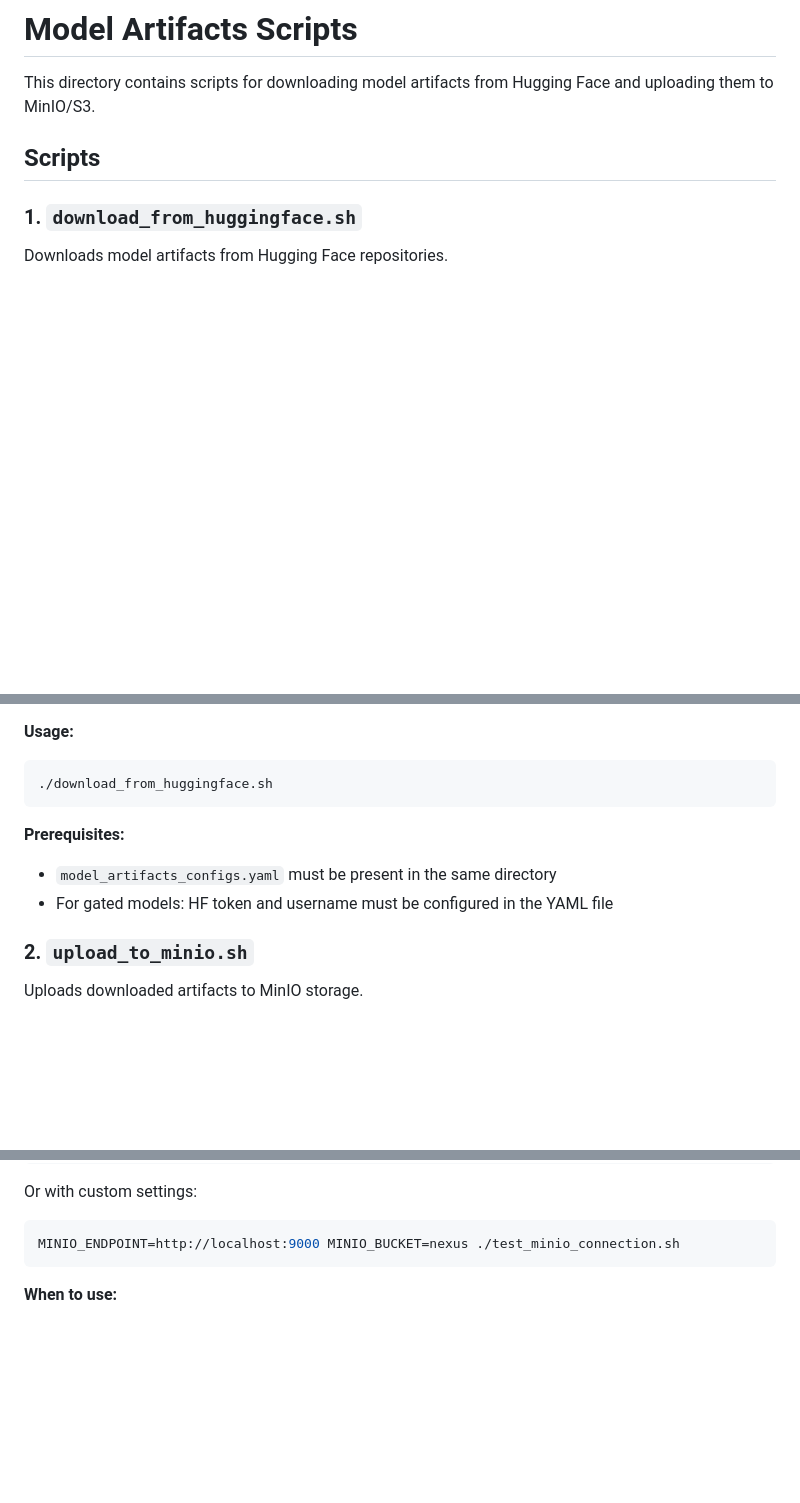
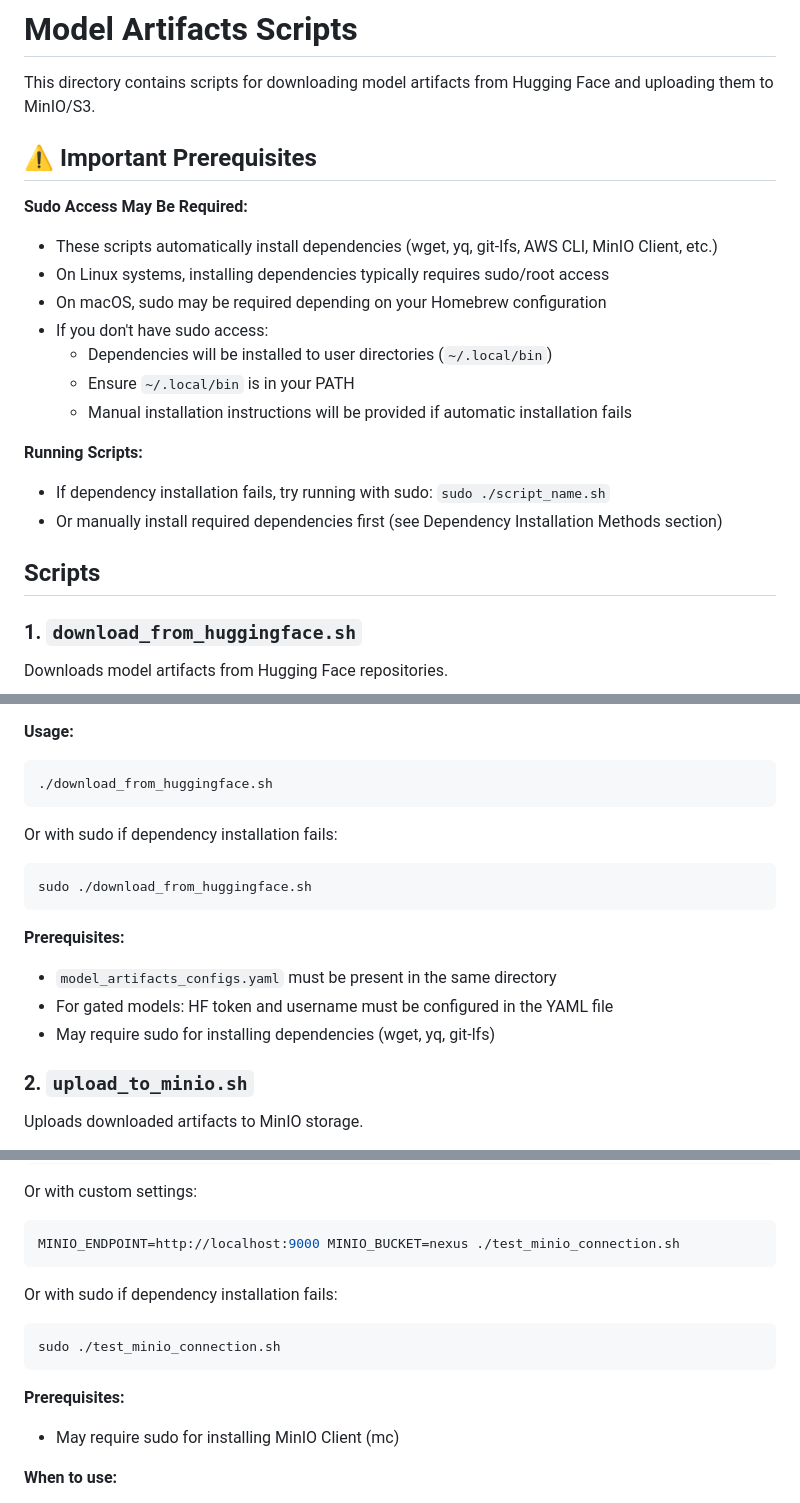
Before and after one commit to pyrodie18/splunk-ai-operator, a Markdown page: tools/artifacts_download_upload_scripts/README.md, 3 parts joined by grey strips. Drawn GitHub-style; blank space fills up the shorter version.

Commit message:
feat: updated doc

````diff
--- a/tools/artifacts_download_upload_scripts/README.md
+++ b/tools/artifacts_download_upload_scripts/README.md
@@ -1,6 +1,21 @@
 # Model Artifacts Scripts
 
 This directory contains scripts for downloading model artifacts from Hugging Face and uploading them to MinIO/S3.
+
+## ⚠️ Important Prerequisites
+
+**Sudo Access May Be Required:**
+- These scripts automatically install dependencies (wget, yq, git-lfs, AWS CLI, MinIO Client, etc.)
+- On Linux systems, installing dependencies typically requires sudo/root access
+- On macOS, sudo may be required depending on your Homebrew configuration
+- If you don't have sudo access:
+  - Dependencies will be installed to user directories (`~/.local/bin`)
+  - Ensure `~/.local/bin` is in your PATH
+  - Manual installation instructions will be provided if automatic installation fails
+
+**Running Scripts:**
+- If dependency installation fails, try running with sudo: `sudo ./script_name.sh`
+- Or manually install required dependencies first (see Dependency Installation Methods section)
 
 ## Scripts
 
@@ -20,9 +35,15 @@ Downloads model artifacts from Hugging Face repositories.
 ./download_from_huggingface.sh
 ```
 
+Or with sudo if dependency installation fails:
+```bash
+sudo ./download_from_huggingface.sh
+```
+
 **Prerequisites:**
 - `model_artifacts_configs.yaml` must be present in the same directory
 - For gated models: HF token and username must be configured in the YAML file
+- May require sudo for installing dependencies (wget, yq, git-lfs)
 
 ### 2. `upload_to_minio.sh`
 Uploads downloaded artifacts to MinIO storage.
@@ -138,6 +177,14 @@ Or with custom settings:
 ```bash
 MINIO_ENDPOINT=http://localhost:9000 MINIO_BUCKET=nexus ./test_minio_connection.sh
 ```
+
+Or with sudo if dependency installation fails:
+```bash
+sudo ./test_minio_connection.sh
+```
+
+**Prerequisites:**
+- May require sudo for installing MinIO Client (mc)
 
 **When to use:**
 - Before running upload scripts for the first time
````
Also changed, not shown: other parts of tools/artifacts_download_upload_scripts/README.md (+18 -0 lines).
